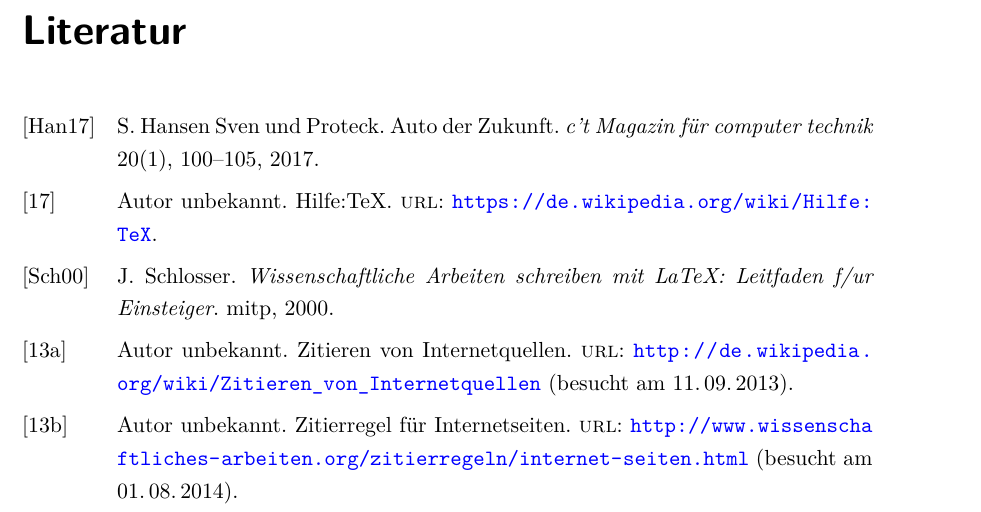
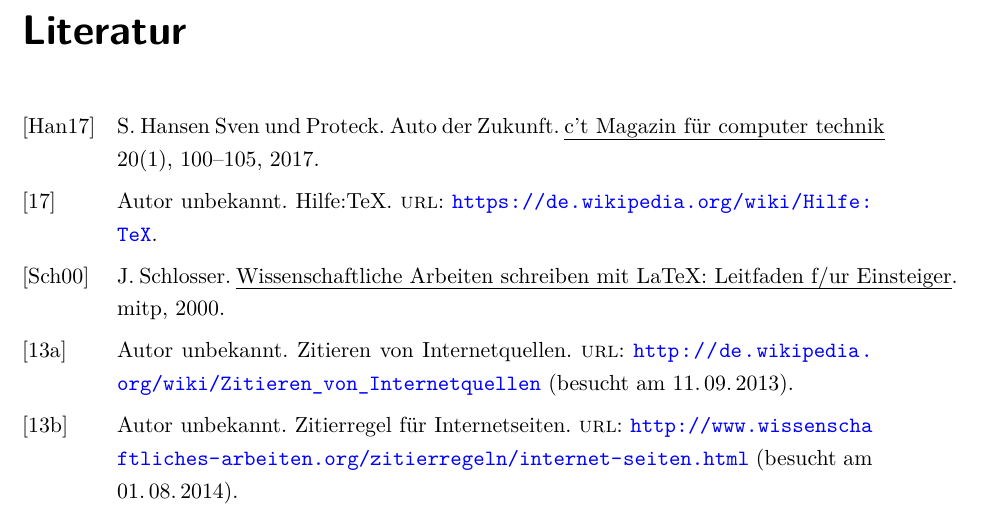
Before and after one commit to StefanKuppelwieser/Latex-Template, a LaTeX document (00_settings.tex): part of page 20 of 22, cut so that both start at the same text. Compiled offline with pdfLaTeX.

Commit message:
Update 00_settings.tex
Usepackages für das Durchstreichen hinzugefügt

```diff
--- a/00_settings.tex
+++ b/00_settings.tex
@@ -48,6 +48,7 @@
 \usepackage{graphicx, subfig}
 \graphicspath{{img/}}
 \usepackage{fancyhdr}
+\usepackage{ulem} % Wird zum durchstreichen verwendet
 \usepackage{array}
 \usepackage{listings}
 \usepackage{multirow}  % Tabellen-Zellen ueber mehrere Zeilen
```
